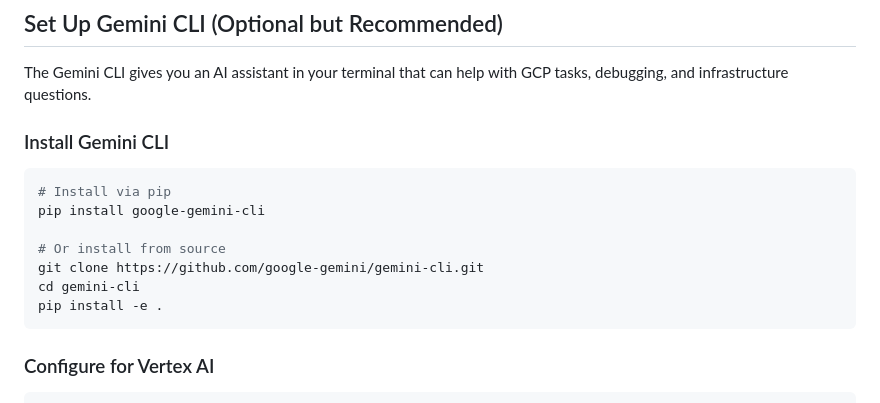
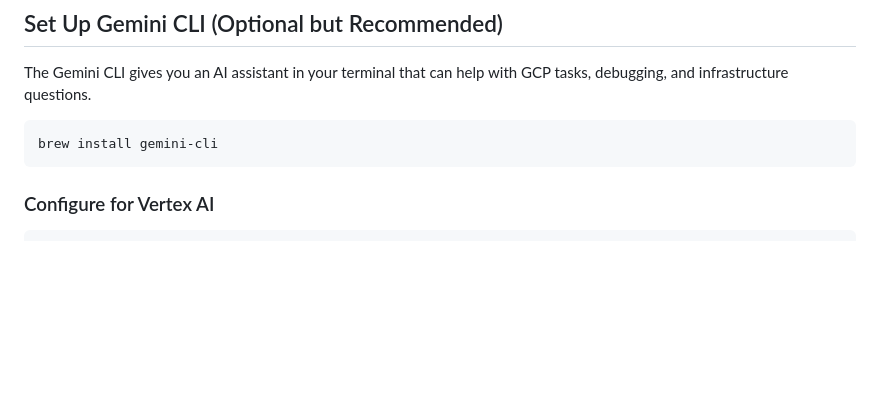
Before and after one commit to LiamConnell/compass_gcp_ai_starter_pack, a Markdown page: 1_1_Account_and_Project_Setup/README.md, the part around the change. GitHub-like rendering; blank space fills up the shorter version.

Commit message:
fix cli install instructions

````diff
--- a/1_1_Account_and_Project_Setup/README.md
+++ b/1_1_Account_and_Project_Setup/README.md
@@ -124,16 +124,8 @@ You should see:
 
 The Gemini CLI gives you an AI assistant in your terminal that can help with GCP tasks, debugging, and infrastructure questions.
 
-### Install Gemini CLI
-
-```bash
-# Install via pip
-pip install google-gemini-cli
-
-# Or install from source
-git clone https://github.com/google-gemini/gemini-cli.git
-cd gemini-cli
-pip install -e .
+```
+brew install gemini-cli
 ```
 
 ### Configure for Vertex AI
````
